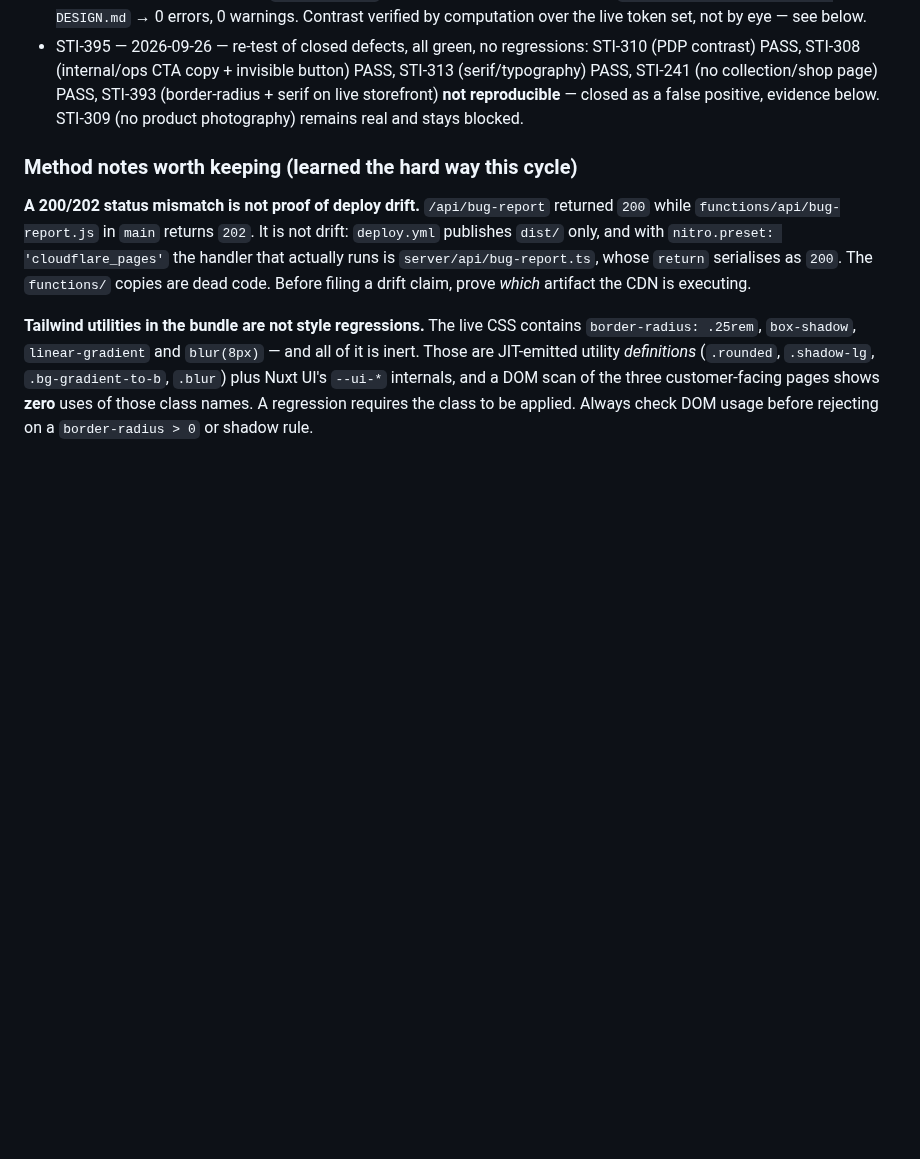
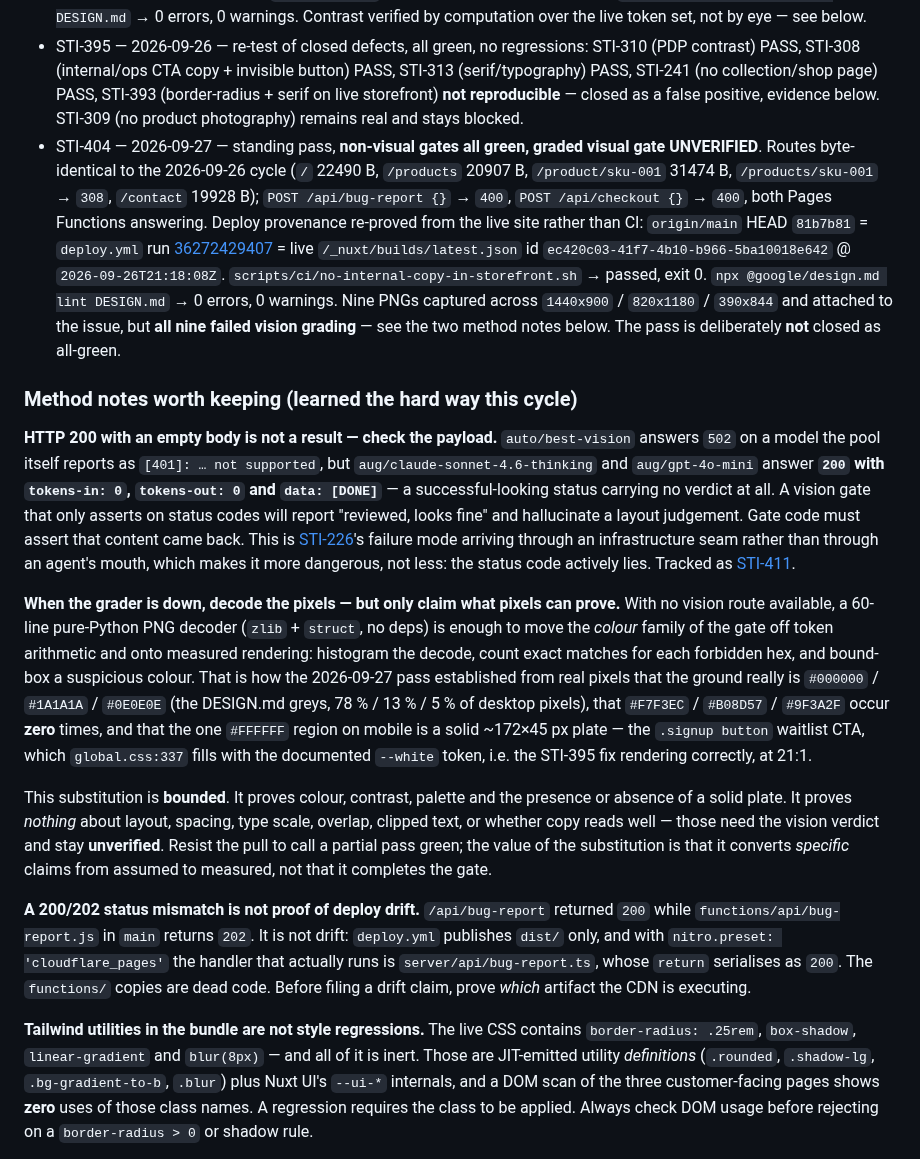
Before and after one commit to olivecasazza/stitch-ash, a Markdown page: docs/qa-checklist.md, the part around the change. GitHub-like rendering; blank space fills up the shorter version.

Commit message:
docs(qa): 2026-09-27 pass log + two vision-gate method notes
Standing QA pass against live https://preview.stitch-ash.com at
origin/main HEAD 81b7b81. Routes, both Pages Functions, deploy
provenance, internal-copy gate and design.md lint all green.

The graded 3-viewport visual gate is UNVERIFIED, not passed: all nine
captures failed vision grading. This entry records that honestly and
adds the two traps worth not re-learning:

- HTTP 200 with an empty body. aug/* returns 200 with tokens-in 0 and
  tokens-out 0, so a status-code-only gate will report a visual verdict
  it never received. Gate code must assert content came back.
- When the grader is down, decode the PNGs. A dependency-free decoder
  moves the colour family of the gate from token arithmetic to measured
  pixels, and is explicitly bounded: it proves colour, contrast and
  palette, and nothing about layout or spacing.

Co-Authored-By: qa-verifier <qa-verifier@paperclip.local>

```diff
--- a/docs/qa-checklist.md
+++ b/docs/qa-checklist.md
@@ -150,8 +150,61 @@ reopened as STI-YYY`.
   serif on live storefront) **not reproducible** — closed as a false
   positive, evidence below. STI-309 (no product photography) remains
   real and stays blocked.
+- STI-404 — 2026-09-27 — standing pass, **non-visual gates all green,
+  graded visual gate UNVERIFIED**. Routes byte-identical to the
+  2026-09-26 cycle (`/` 22490 B, `/products` 20907 B,
+  `/product/sku-001` 31474 B, `/products/sku-001` → `308`,
+  `/contact` 19928 B); `POST /api/bug-report {}` → `400`,
+  `POST /api/checkout {}` → `400`, both Pages Functions answering.
+  Deploy provenance re-proved from the live site rather than CI:
+  `origin/main` HEAD `81b7b81` = `deploy.yml` run
+  [36272429407](https://github.com/olivecasazza/stitch-ash/actions/runs/36272429407)
+  = live `/_nuxt/builds/latest.json` id
+  `ec420c03-41f7-4b10-b966-5ba10018e642` @ `2026-09-26T21:18:08Z`.
+  `scripts/ci/no-internal-copy-in-storefront.sh` → passed, exit 0.
+  `npx @google/design.md lint DESIGN.md` → 0 errors, 0 warnings.
+  Nine PNGs captured across `1440x900` / `820x1180` / `390x844` and
+  attached to the issue, but **all nine failed vision grading** —
+  see the two method notes below. The pass is deliberately **not**
+  closed as all-green.
 
 ### Method notes worth keeping (learned the hard way this cycle)
+
+**HTTP 200 with an empty body is not a result — check the payload.**
+`auto/best-vision` answers `502` on a model the pool itself reports
+as `[401]: … not supported`, but `aug/claude-sonnet-4.6-thinking` and
+`aug/gpt-4o-mini` answer **`200` with `tokens-in: 0`, `tokens-out: 0`
+and `data: [DONE]`** — a successful-looking status carrying no
+verdict at all. A vision gate that only asserts on status codes will
+report "reviewed, looks fine" and hallucinate a layout judgement. Gate
+code must assert that content came back. This is
+[STI-226](/issues/STI-226)'s failure mode arriving through an
+infrastructure seam rather than through an agent's mouth, which makes
+it more dangerous, not less: the status code actively lies. Tracked
+as [STI-411](/issues/STI-411).
+
+**When the grader is down, decode the pixels — but only claim what
+pixels can prove.** With no vision route available, a 60-line pure-Python
+PNG decoder (`zlib` + `struct`, no deps) is enough to move the
+*colour* family of the gate off token arithmetic and onto measured
+rendering: histogram the decode, count exact matches for each forbidden
+hex, and bound-box a suspicious colour. That is how the 2026-09-27 pass
+established from real pixels that the ground really is
+`#000000` / `#1A1A1A` / `#0E0E0E` (the DESIGN.md greys, 78 % / 13 % /
+5 % of desktop pixels), that `#F7F3EC` / `#B08D57` / `#9F3A2F` occur
+**zero** times, and that the one `#FFFFFF` region on mobile is a solid
+~172×45 px plate — the `.signup button` waitlist CTA, which
+`global.css:337` fills with the documented `--white` token, i.e. the
+STI-395 fix rendering correctly, at 21:1.
+
+This substitution is **bounded**. It proves colour, contrast, palette
+and the presence or absence of a solid plate. It proves *nothing* about
+layout, spacing, type scale, overlap, clipped text, or whether copy
+reads well — those need the vision verdict and stay **unverified**.
+Resist the pull to call a partial pass green; the value of the
+substitution is that it converts *specific* claims from assumed to
+measured, not that it completes the gate.
+
 
 **A 200/202 status mismatch is not proof of deploy drift.** `/api/bug-report`
 returned `200` while `functions/api/bug-report.js` in `main` returns `202`.
```
